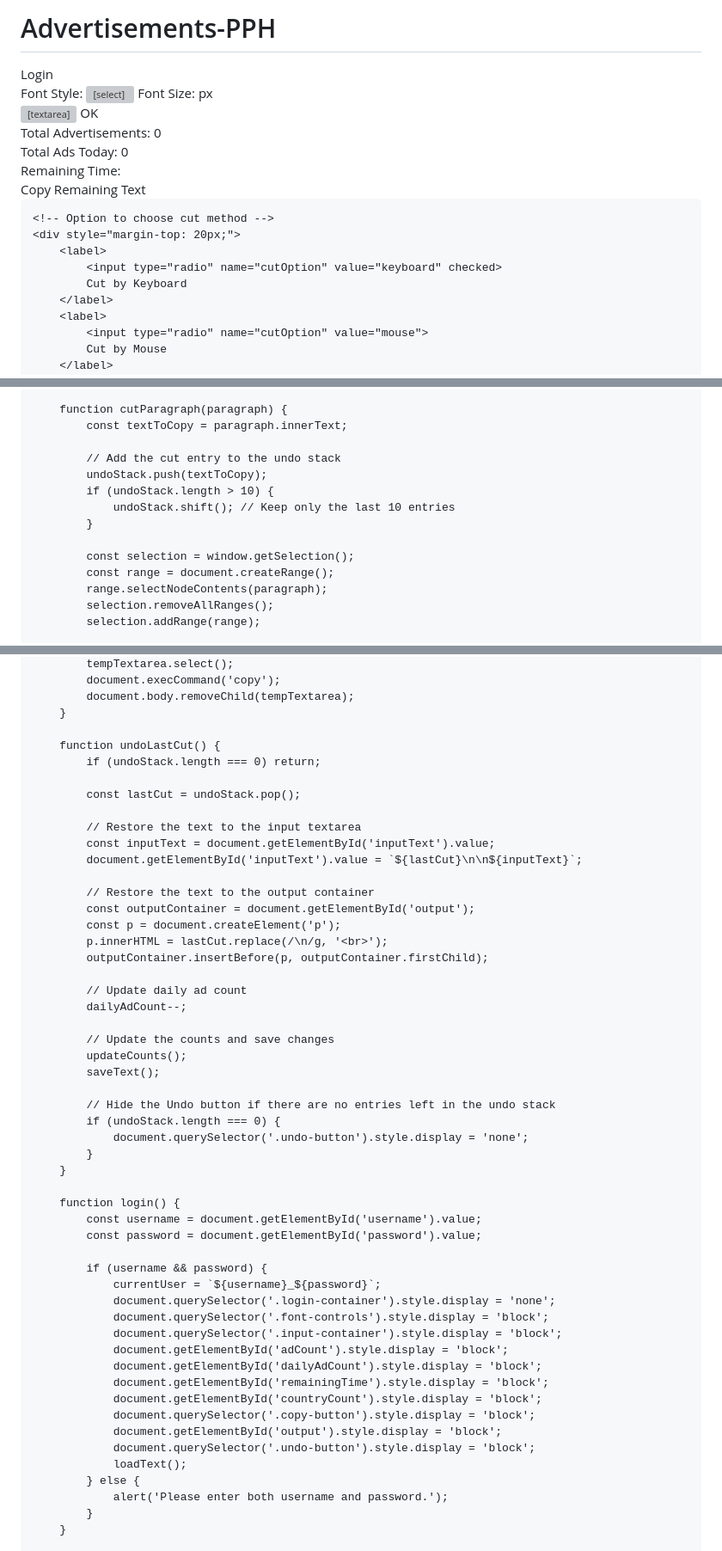
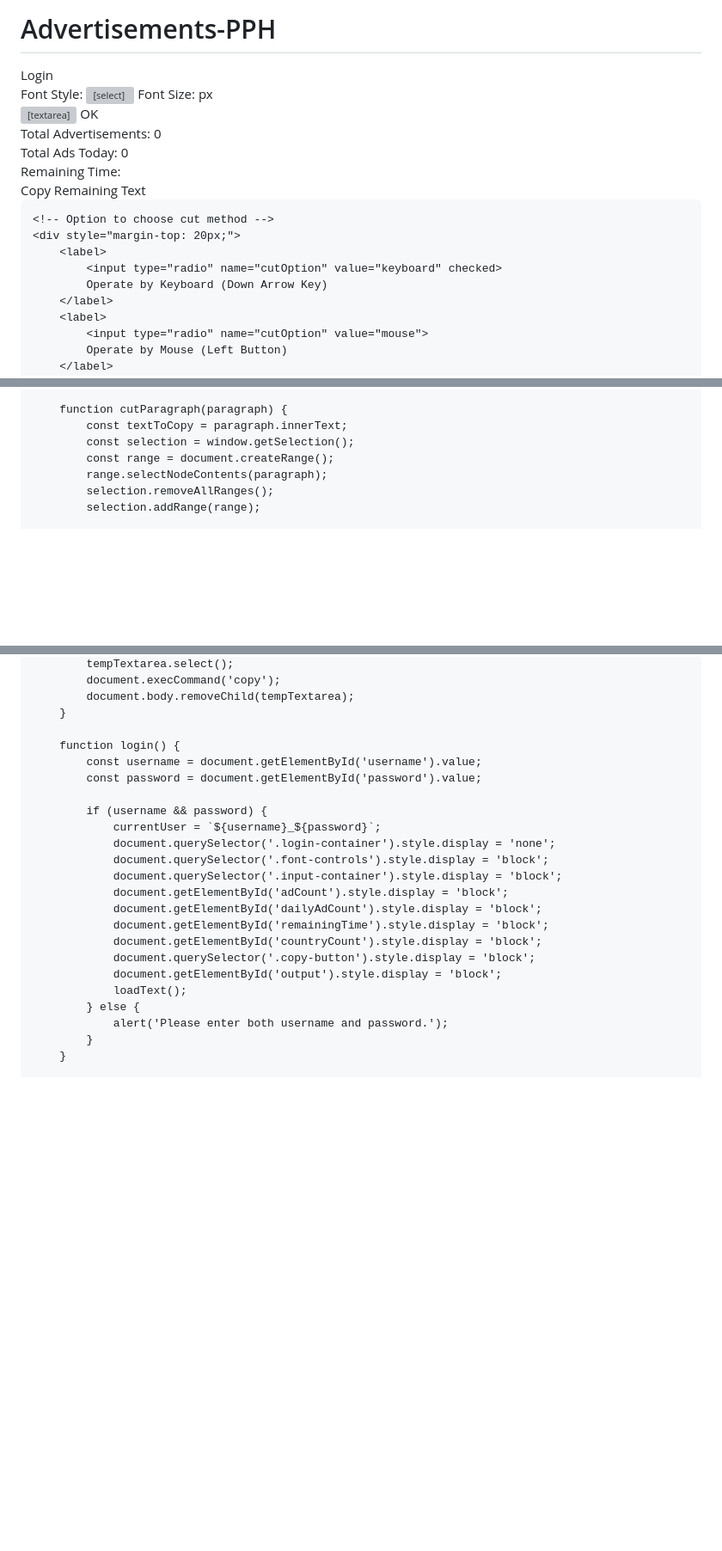
Before and after one commit to prakashsharma19/adv, a Markdown page: README.md, 3 parts joined by grey strips. Shown: that part at 86% size. Rendered like a GitHub page; blank space fills up the shorter version; grey boxes are pictures that could not be loaded.

```diff
--- a/README.md
+++ b/README.md
@@ -28,7 +28,7 @@
         .text-container p {
             margin: 10px 0;
         }
-        .copy-button, .undo-button {
+        .copy-button {
             background-color: #4CAF50; /* Green */
             border: none;
             color: white;
@@ -41,7 +41,7 @@
             transition-duration: 0.4s;
             margin: 5px;
         }
-        .copy-button:hover, .undo-button:hover {
+        .copy-button:hover {
             background-color: white;
             color: black;
             border: 2px solid #4CAF50;
@@ -177,10 +177,10 @@
     <div style="margin-top: 20px;">
         <label>
             <input type="radio" name="cutOption" value="keyboard" checked>
-            Cut by Keyboard
+            Operate by Keyboard (Down Arrow Key)
         </label>
         <label>
             <input type="radio" name="cutOption" value="mouse">
-            Cut by Mouse
+            Operate by Mouse (Left Button)
         </label>
     </div>
@@ -350,13 +346,6 @@
 
         function cutParagraph(paragraph) {
             const textToCopy = paragraph.innerText;
-
-            // Add the cut entry to the undo stack
-            undoStack.push(textToCopy);
-            if (undoStack.length > 10) {
-                undoStack.shift(); // Keep only the last 10 entries
-            }
-
             const selection = window.getSelection();
             const range = document.createRange();
             range.selectNodeContents(paragraph);
@@ -462,34 +446,6 @@
             document.body.removeChild(tempTextarea);
         }
 
-        function undoLastCut() {
-            if (undoStack.length === 0) return;
-
-            const lastCut = undoStack.pop();
-
-            // Restore the text to the input textarea
-            const inputText = document.getElementById('inputText').value;
-            document.getElementById('inputText').value = `${lastCut}\n\n${inputText}`;
-
-            // Restore the text to the output container
-            const outputContainer = document.getElementById('output');
-            const p = document.createElement('p');
-            p.innerHTML = lastCut.replace(/\n/g, '<br>');
-            outputContainer.insertBefore(p, outputContainer.firstChild);
-
-            // Update daily ad count
-            dailyAdCount--;
-
-            // Update the counts and save changes
-            updateCounts();
-            saveText();
-
-            // Hide the Undo button if there are no entries left in the undo stack
-            if (undoStack.length === 0) {
-                document.querySelector('.undo-button').style.display = 'none';
-            }
-        }
-
         function login() {
             const username = document.getElementById('username').value;
             const password = document.getElementById('password').value;
@@ -505,7 +461,6 @@
                 document.getElementById('countryCount').style.display = 'block';
                 document.querySelector('.copy-button').style.display = 'block';
                 document.getElementById('output').style.display = 'block';
-                document.querySelector('.undo-button').style.display = 'block';
                 loadText();
             } else {
                 alert('Please enter both username and password.');
```
Also changed, not shown: other parts of README.md (+1 -10 lines).
